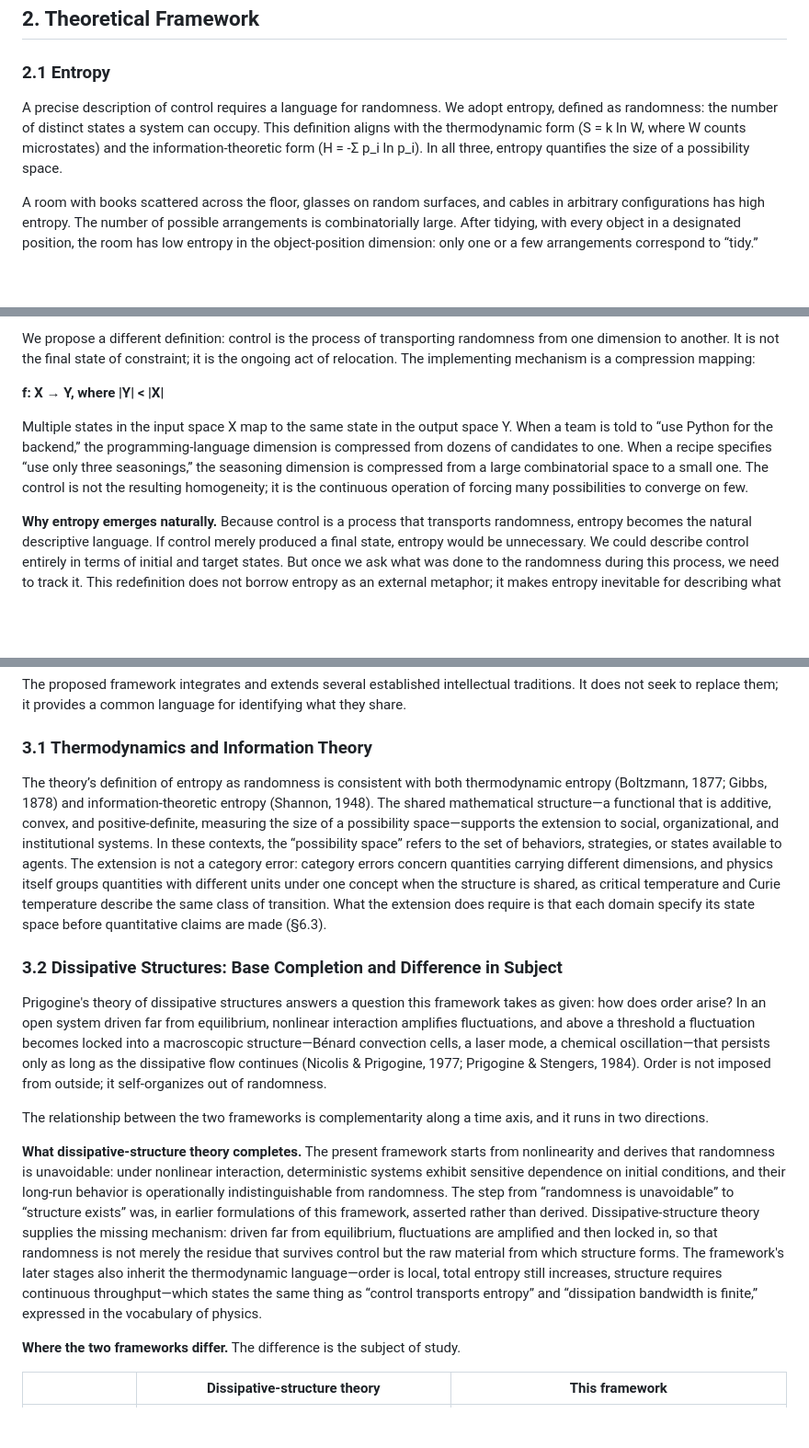
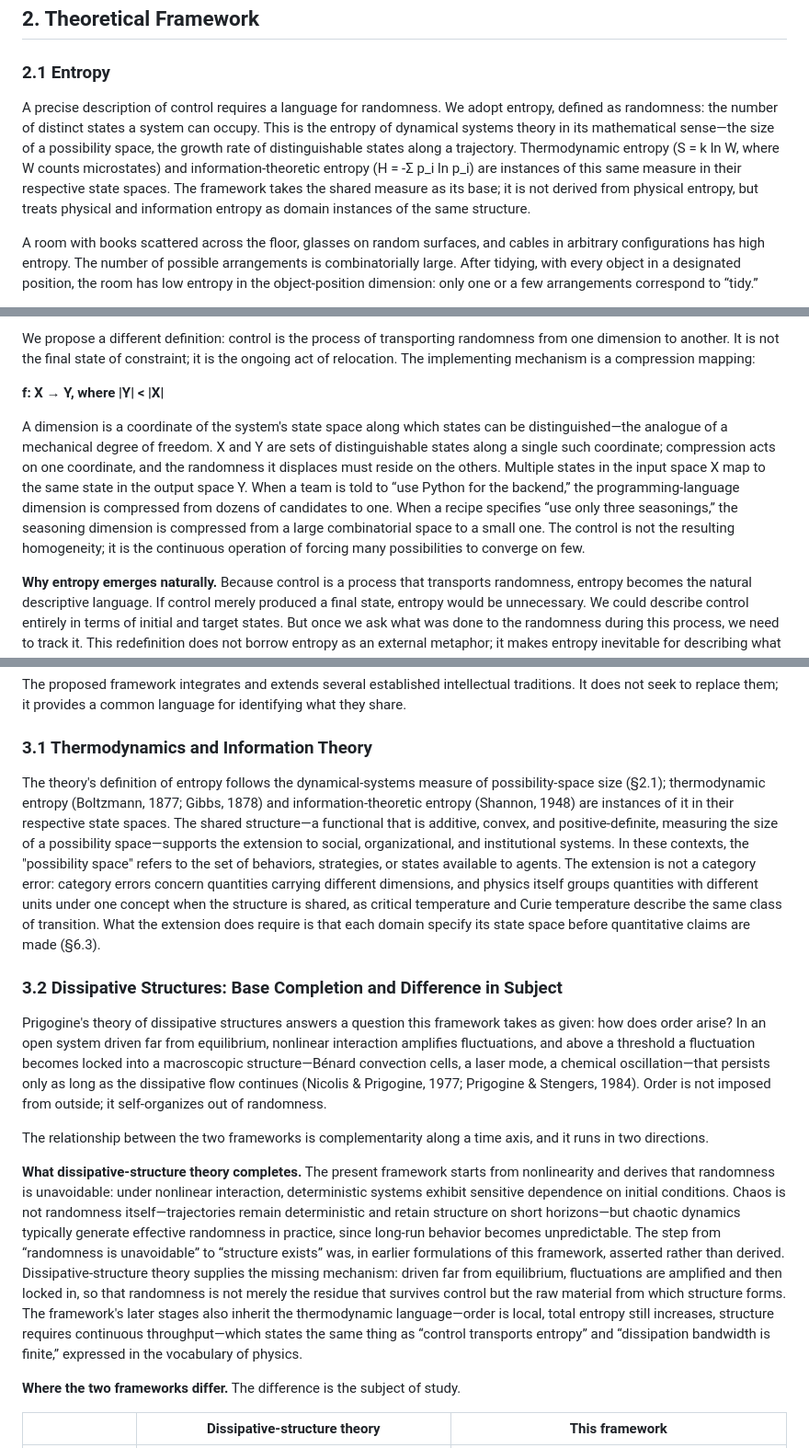
Before and after one commit to uglyboy-tl/compress-release-evolve, a Markdown page: 白皮书/white_paper.md, 3 parts joined by grey strips. Shown at 92% size. Drawn GitHub-style; blank space fills up the shorter version.

Commit message:
白皮书: 把熵的定义说准，补「维度」的界定
- 熵明确取动力系统意义下的数学熵（可能性空间的大小、轨迹上可区分
  状态数的增长率），热力学熵与信息论熵是它在各自状态空间里的实例，
  而不是它的来源
- 补「维度」的定义：状态空间中可区分状态的坐标，类似力学自由度；
  X 与 Y 是同一条坐标上的可区分状态集合，压缩作用于一条坐标，
  被挤走的随机性必然落在其他坐标上

（这两处改动是本轮之前就已存在的，与科普书精修无关，单独提交）

```diff
--- a/白皮书/white_paper.md
+++ b/白皮书/white_paper.md
@@ -33,7 +33,7 @@ Our approach complements traditional science. Conventional methods ask, “Given
 
 ### 2.1 Entropy
 
-A precise description of control requires a language for randomness. We adopt entropy, defined as randomness: the number of distinct states a system can occupy. This definition aligns with the thermodynamic form (S = k ln W, where W counts microstates) and the information-theoretic form (H = -Σ p_i ln p_i). In all three, entropy quantifies the size of a possibility space.
+A precise description of control requires a language for randomness. We adopt entropy, defined as randomness: the number of distinct states a system can occupy. This is the entropy of dynamical systems theory in its mathematical sense—the size of a possibility space, the growth rate of distinguishable states along a trajectory. Thermodynamic entropy (S = k ln W, where W counts microstates) and information-theoretic entropy (H = -Σ p_i ln p_i) are instances of this same measure in their respective state spaces. The framework takes the shared measure as its base; it is not derived from physical entropy, but treats physical and information entropy as domain instances of the same structure.
 
 A room with books scattered across the floor, glasses on random surfaces, and cables in arbitrary configurations has high entropy. The number of possible arrangements is combinatorially large. After tidying, with every object in a designated position, the room has low entropy in the object-position dimension: only one or a few arrangements correspond to “tidy.”
 
@@ -47,7 +47,7 @@ We propose a different definition: control is the process of transporting random
 
 **f: X → Y, where |Y| < |X|**
 
-Multiple states in the input space X map to the same state in the output space Y. When a team is told to “use Python for the backend,” the programming-language dimension is compressed from dozens of candidates to one. When a recipe specifies “use only three seasonings,” the seasoning dimension is compressed from a large combinatorial space to a small one. The control is not the resulting homogeneity; it is the continuous operation of forcing many possibilities to converge on few.
+A dimension is a coordinate of the system's state space along which states can be distinguished—the analogue of a mechanical degree of freedom. X and Y are sets of distinguishable states along a single such coordinate; compression acts on one coordinate, and the randomness it displaces must reside on the others. Multiple states in the input space X map to the same state in the output space Y. When a team is told to “use Python for the backend,” the programming-language dimension is compressed from dozens of candidates to one. When a recipe specifies “use only three seasonings,” the seasoning dimension is compressed from a large combinatorial space to a small one. The control is not the resulting homogeneity; it is the continuous operation of forcing many possibilities to converge on few.
 
 **Why entropy emerges naturally.** Because control is a process that transports randomness, entropy becomes the natural descriptive language. If control merely produced a final state, entropy would be unnecessary. We could describe control entirely in terms of initial and target states. But once we ask what was done to the randomness during this process, we need to track it. This redefinition does not borrow entropy as an external metaphor; it makes entropy inevitable for describing what control is.
 
@@ -250,7 +250,7 @@ The proposed framework integrates and extends several established intellectual t
 
 ### 3.1 Thermodynamics and Information Theory
 
-The theory’s definition of entropy as randomness is consistent with both thermodynamic entropy (Boltzmann, 1877; Gibbs, 1878) and information-theoretic entropy (Shannon, 1948). The shared mathematical structure—a functional that is additive, convex, and positive-definite, measuring the size of a possibility space—supports the extension to social, organizational, and institutional systems. In these contexts, the “possibility space” refers to the set of behaviors, strategies, or states available to agents. The extension is not a category error: category errors concern quantities carrying different dimensions, and physics itself groups quantities with different units under one concept when the structure is shared, as critical temperature and Curie temperature describe the same class of transition. What the extension does require is that each domain specify its state space before quantitative claims are made (§6.3).
+The theory's definition of entropy follows the dynamical-systems measure of possibility-space size (§2.1); thermodynamic entropy (Boltzmann, 1877; Gibbs, 1878) and information-theoretic entropy (Shannon, 1948) are instances of it in their respective state spaces. The shared structure—a functional that is additive, convex, and positive-definite, measuring the size of a possibility space—supports the extension to social, organizational, and institutional systems. In these contexts, the "possibility space" refers to the set of behaviors, strategies, or states available to agents. The extension is not a category error: category errors concern quantities carrying different dimensions, and physics itself groups quantities with different units under one concept when the structure is shared, as critical temperature and Curie temperature describe the same class of transition. What the extension does require is that each domain specify its state space before quantitative claims are made (§6.3).
 
 ### 3.2 Dissipative Structures: Base Completion and Difference in Subject
 
@@ -258,7 +258,7 @@ Prigogine's theory of dissipative structures answers a question this framework t
 
 The relationship between the two frameworks is complementarity along a time axis, and it runs in two directions.
 
-**What dissipative-structure theory completes.** The present framework starts from nonlinearity and derives that randomness is unavoidable: under nonlinear interaction, deterministic systems exhibit sensitive dependence on initial conditions, and their long-run behavior is operationally indistinguishable from randomness. The step from “randomness is unavoidable” to “structure exists” was, in earlier formulations of this framework, asserted rather than derived. Dissipative-structure theory supplies the missing mechanism: driven far from equilibrium, fluctuations are amplified and then locked in, so that randomness is not merely the residue that survives control but the raw material from which structure forms. The framework's later stages also inherit the thermodynamic language—order is local, total entropy still increases, structure requires continuous throughput—which states the same thing as “control transports entropy” and “dissipation bandwidth is finite,” expressed in the vocabulary of physics.
+**What dissipative-structure theory completes.** The present framework starts from nonlinearity and derives that randomness is unavoidable: under nonlinear interaction, deterministic systems exhibit sensitive dependence on initial conditions. Chaos is not randomness itself—trajectories remain deterministic and retain structure on short horizons—but chaotic dynamics typically generate effective randomness in practice, since long-run behavior becomes unpredictable. The step from “randomness is unavoidable” to “structure exists” was, in earlier formulations of this framework, asserted rather than derived. Dissipative-structure theory supplies the missing mechanism: driven far from equilibrium, fluctuations are amplified and then locked in, so that randomness is not merely the residue that survives control but the raw material from which structure forms. The framework's later stages also inherit the thermodynamic language—order is local, total entropy still increases, structure requires continuous throughput—which states the same thing as “control transports entropy” and “dissipation bandwidth is finite,” expressed in the vocabulary of physics.
 
 **Where the two frameworks differ.** The difference is the subject of study.
 
```
Also changed, not shown: other parts of 白皮书/white_paper.md (+1 -1 lines).
